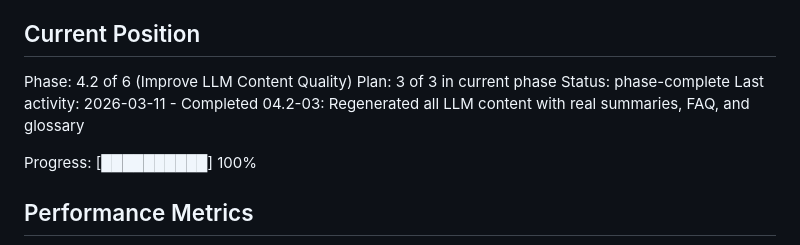
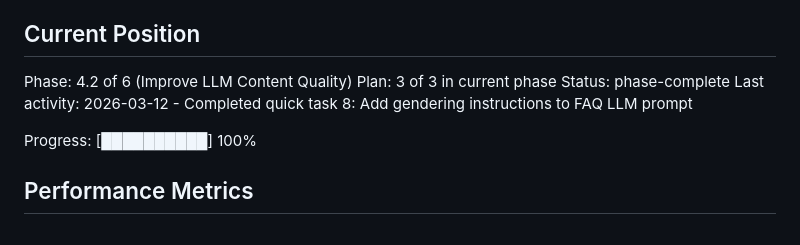
Before and after one commit to GrueneAT/Gemeindeordnung, a Markdown page: .planning/STATE.md, the part around the change. GitHub-like rendering.

Commit message:
docs(quick-8): add gendering instructions to FAQ LLM prompt

```diff
--- a/.planning/STATE.md
+++ b/.planning/STATE.md
@@ -28,7 +28,7 @@ See: .planning/PROJECT.md (updated 2026-03-10)
 Phase: 4.2 of 6 (Improve LLM Content Quality)
 Plan: 3 of 3 in current phase
 Status: phase-complete
-Last activity: 2026-03-11 - Completed 04.2-03: Regenerated all LLM content with real summaries, FAQ, and glossary
+Last activity: 2026-03-12 - Completed quick task 8: Add gendering instructions to FAQ LLM prompt
 
 Progress: [██████████] 100%
 
```
Also changed, not shown: 1 other file.
